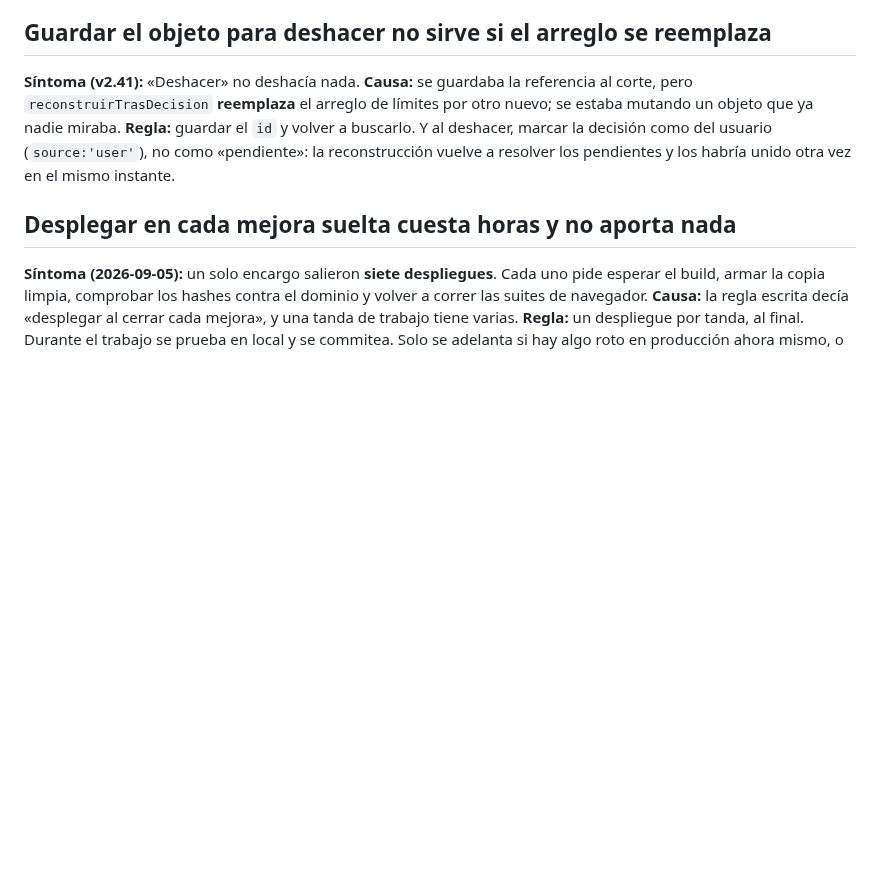
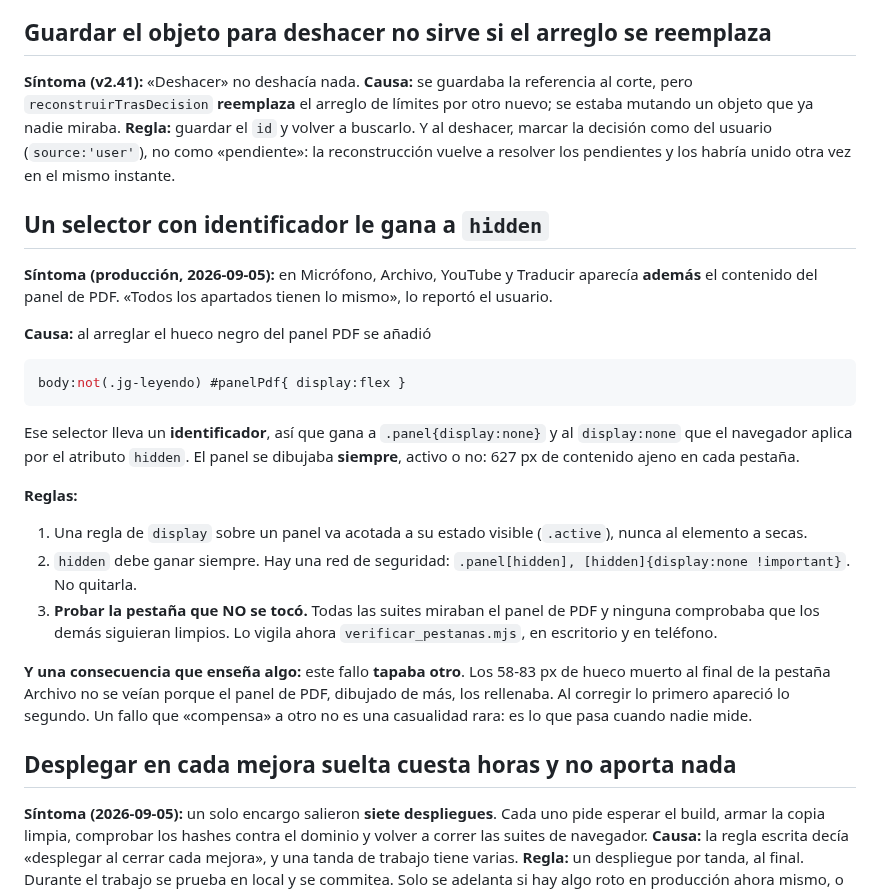
Before and after one commit to JHONCOD24/jg-turbo, a Markdown page: TRAMPAS.md, the part around the change. GitHub-like rendering; blank space fills up the shorter version.

````diff
--- a/TRAMPAS.md
+++ b/TRAMPAS.md
@@ -184,6 +184,38 @@ límites por otro nuevo; se estaba mutando un objeto que ya nadie miraba.
 decisión como del usuario (`source:'user'`), no como «pendiente»: la
 reconstrucción vuelve a resolver los pendientes y los habría unido otra vez en
 el mismo instante.
+
+## Un selector con identificador le gana a `hidden`
+
+**Síntoma (producción, 2026-09-05):** en Micrófono, Archivo, YouTube y Traducir
+aparecía **además** el contenido del panel de PDF. «Todos los apartados tienen
+lo mismo», lo reportó el usuario.
+
+**Causa:** al arreglar el hueco negro del panel PDF se añadió
+
+```css
+body:not(.jg-leyendo) #panelPdf{ display:flex }
+```
+
+Ese selector lleva un **identificador**, así que gana a `.panel{display:none}` y
+al `display:none` que el navegador aplica por el atributo `hidden`. El panel se
+dibujaba **siempre**, activo o no: 627 px de contenido ajeno en cada pestaña.
+
+**Reglas:**
+
+1. Una regla de `display` sobre un panel va acotada a su estado visible
+   (`.active`), nunca al elemento a secas.
+2. `hidden` debe ganar siempre. Hay una red de seguridad:
+   `.panel[hidden], [hidden]{display:none !important}`. No quitarla.
+3. **Probar la pestaña que NO se tocó.** Todas las suites miraban el panel de
+   PDF y ninguna comprobaba que los demás siguieran limpios. Lo vigila ahora
+   `verificar_pestanas.mjs`, en escritorio y en teléfono.
+
+**Y una consecuencia que enseña algo:** este fallo **tapaba otro**. Los 58-83 px
+de hueco muerto al final de la pestaña Archivo no se veían porque el panel de
+PDF, dibujado de más, los rellenaba. Al corregir lo primero apareció lo
+segundo. Un fallo que «compensa» a otro no es una casualidad rara: es lo que
+pasa cuando nadie mide.
 
 ## Desplegar en cada mejora suelta cuesta horas y no aporta nada
 
````
Also changed, not shown: INFORME_2026-09-05.md (+22 -1 lines).
